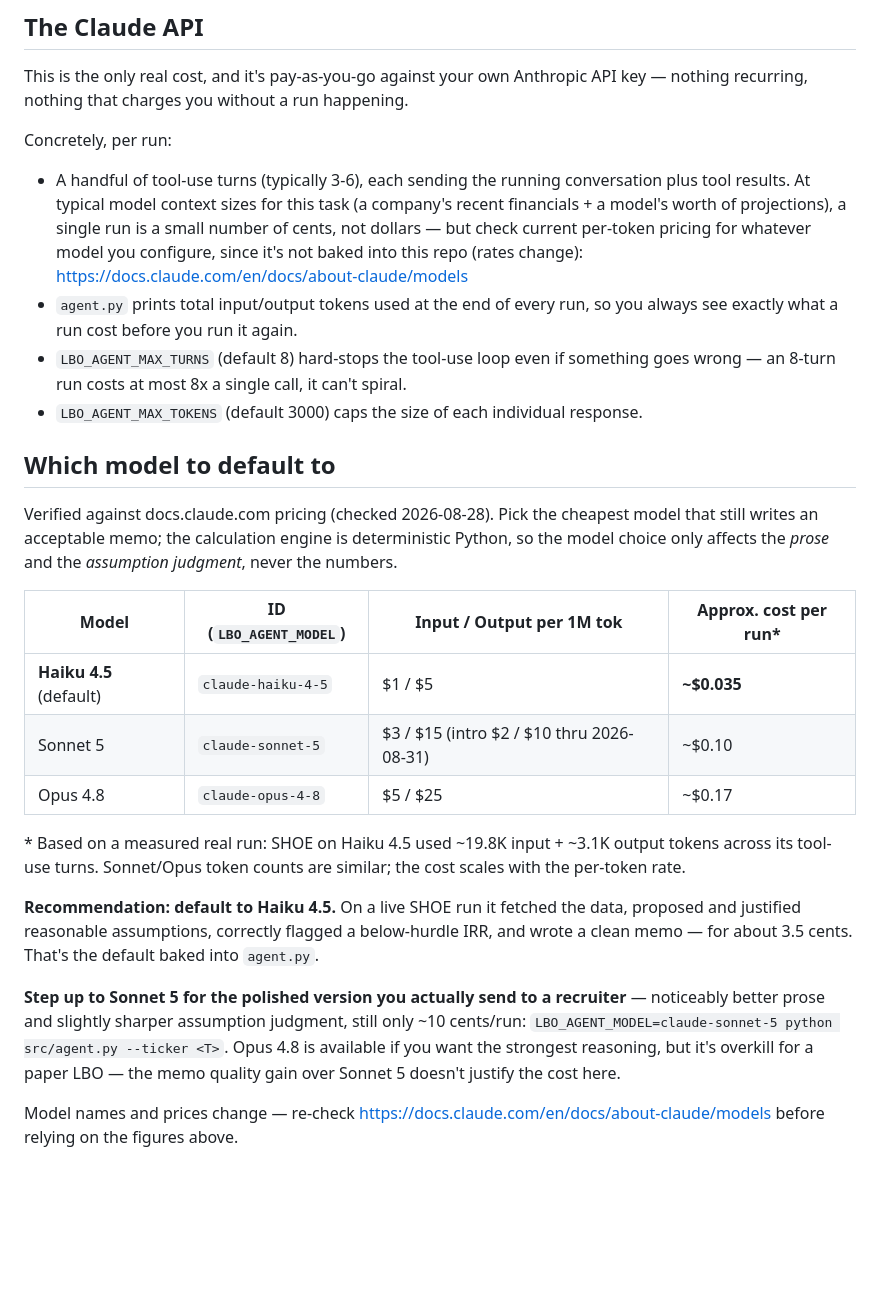
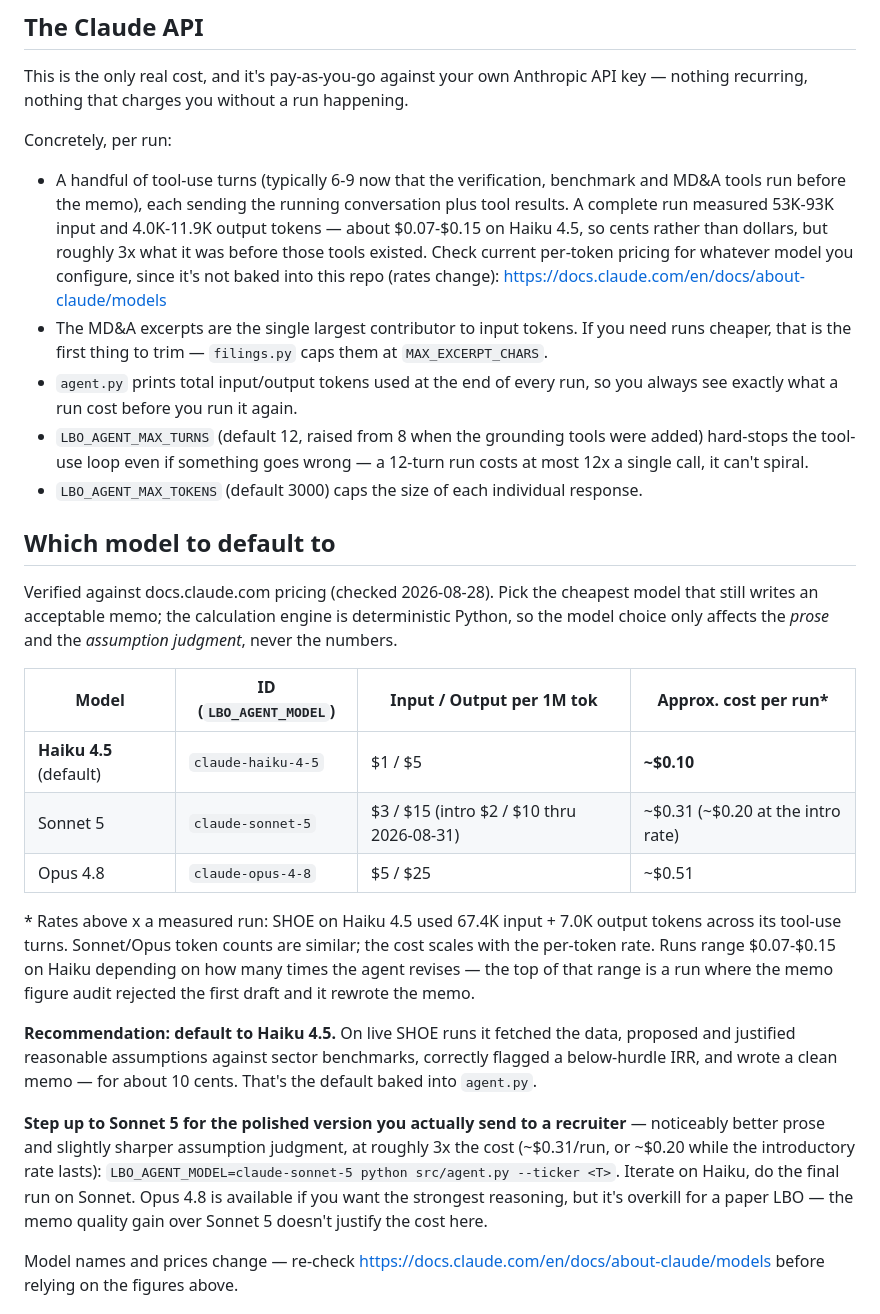
Before and after one commit to Salcommisso123/paper-lbo, a Markdown page: docs/COST_CONTROL.md, the part around the change. Rendered like a GitHub page; blank space fills up the shorter version.

Commit message:
Correct the cost claims — runs are ~$0.10, not ~$0.035
The docs said "a few cents per run" and "~3.5 cents", measured before the
verification tooling existed. Adding verify_financials,
get_industry_benchmarks and get_management_discussion roughly tripled
token usage, so the stated figure was understated by about 3x.

Measured on Haiku 4.5 across this session's runs:

  full SHOE model      53K-93K in / 4.0K-11.9K out    $0.07-$0.15
  FLWS refusal         4.6K in / 0.5K out             $0.007

Budget ~$0.10 for a typical complete run. The top of the range is a run
where the memo figure audit rejected the first draft and the agent
rewrote it — correctness costs an extra turn, on purpose.

Also corrects two things that drifted: the per-model table (Sonnet ~$0.31
and Opus ~$0.51 at the same token counts, not ~$0.10/~$0.17) and the
documented LBO_AGENT_MAX_TURNS default, which is 12 now, not 8.

Names the MD&A excerpts as the largest input-token contributor and points
at MAX_EXCERPT_CHARS, so the first lever to pull is obvious.

Co-Authored-By: Claude Opus 5 <noreply@anthropic.com>

```diff
--- a/docs/COST_CONTROL.md
+++ b/docs/COST_CONTROL.md
@@ -19,17 +19,22 @@ Anthropic API key — nothing recurring, nothing that charges you without a
 run happening.
 
 Concretely, per run:
-- A handful of tool-use turns (typically 3-6), each sending the running
-  conversation plus tool results. At typical model context sizes for this
-  task (a company's recent financials + a model's worth of projections),
-  a single run is a small number of cents, not dollars — but check current
-  per-token pricing for whatever model you configure, since it's not baked
-  into this repo (rates change): https://docs.claude.com/en/docs/about-claude/models
+- A handful of tool-use turns (typically 6-9 now that the verification,
+  benchmark and MD&A tools run before the memo), each sending the running
+  conversation plus tool results. A complete run measured 53K-93K input and
+  4.0K-11.9K output tokens — about $0.07-$0.15 on Haiku 4.5, so cents rather
+  than dollars, but roughly 3x what it was before those tools existed. Check
+  current per-token pricing for whatever model you configure, since it's not
+  baked into this repo (rates change):
+  https://docs.claude.com/en/docs/about-claude/models
+- The MD&A excerpts are the single largest contributor to input tokens. If you
+  need runs cheaper, that is the first thing to trim — `filings.py` caps them at
+  `MAX_EXCERPT_CHARS`.
 - `agent.py` prints total input/output tokens used at the end of every run,
   so you always see exactly what a run cost before you run it again.
-- `LBO_AGENT_MAX_TURNS` (default 8) hard-stops the tool-use loop even if
-  something goes wrong — an 8-turn run costs at most 8x a single call, it
-  can't spiral.
+- `LBO_AGENT_MAX_TURNS` (default 12, raised from 8 when the grounding tools
+  were added) hard-stops the tool-use loop even if something goes wrong — a
+  12-turn run costs at most 12x a single call, it can't spiral.
 - `LBO_AGENT_MAX_TOKENS` (default 3000) caps the size of each individual
   response.
 
@@ -42,22 +47,26 @@ deterministic Python, so the model choice only affects the *prose* and the
 
 | Model | ID (`LBO_AGENT_MODEL`) | Input / Output per 1M tok | Approx. cost per run* |
 | --- | --- | --- | --- |
-| **Haiku 4.5** (default) | `claude-haiku-4-5` | $1 / $5 | **~$0.035** |
-| Sonnet 5 | `claude-sonnet-5` | $3 / $15 (intro $2 / $10 thru 2026-08-31) | ~$0.10 |
-| Opus 4.8 | `claude-opus-4-8` | $5 / $25 | ~$0.17 |
+| **Haiku 4.5** (default) | `claude-haiku-4-5` | $1 / $5 | **~$0.10** |
+| Sonnet 5 | `claude-sonnet-5` | $3 / $15 (intro $2 / $10 thru 2026-08-31) | ~$0.31 (~$0.20 at the intro rate) |
+| Opus 4.8 | `claude-opus-4-8` | $5 / $25 | ~$0.51 |
 
-\* Based on a measured real run: SHOE on Haiku 4.5 used ~19.8K input + ~3.1K
-output tokens across its tool-use turns. Sonnet/Opus token counts are similar;
-the cost scales with the per-token rate.
+\* Rates above x a measured run: SHOE on Haiku 4.5 used 67.4K input + 7.0K output
+tokens across its tool-use turns. Sonnet/Opus token counts are similar; the cost
+scales with the per-token rate. Runs range $0.07-$0.15 on Haiku depending on how
+many times the agent revises — the top of that range is a run where the memo
+figure audit rejected the first draft and it rewrote the memo.
 
-**Recommendation: default to Haiku 4.5.** On a live SHOE run it fetched the
-data, proposed and justified reasonable assumptions, correctly flagged a
-below-hurdle IRR, and wrote a clean memo — for about 3.5 cents. That's the
+**Recommendation: default to Haiku 4.5.** On live SHOE runs it fetched the data,
+proposed and justified reasonable assumptions against sector benchmarks, correctly
+flagged a below-hurdle IRR, and wrote a clean memo — for about 10 cents. That's the
 default baked into `agent.py`.
 
 **Step up to Sonnet 5 for the polished version you actually send to a
-recruiter** — noticeably better prose and slightly sharper assumption judgment,
-still only ~10 cents/run: `LBO_AGENT_MODEL=claude-sonnet-5 python src/agent.py --ticker <T>`.
+recruiter** — noticeably better prose and slightly sharper assumption judgment, at
+roughly 3x the cost (~$0.31/run, or ~$0.20 while the introductory rate lasts):
+`LBO_AGENT_MODEL=claude-sonnet-5 python src/agent.py --ticker <T>`. Iterate on
+Haiku, do the final run on Sonnet.
 Opus 4.8 is available if you want the strongest reasoning, but it's overkill for
 a paper LBO — the memo quality gain over Sonnet 5 doesn't justify the cost here.
 
```
Also changed, not shown: README.md (+26 -7 lines).
